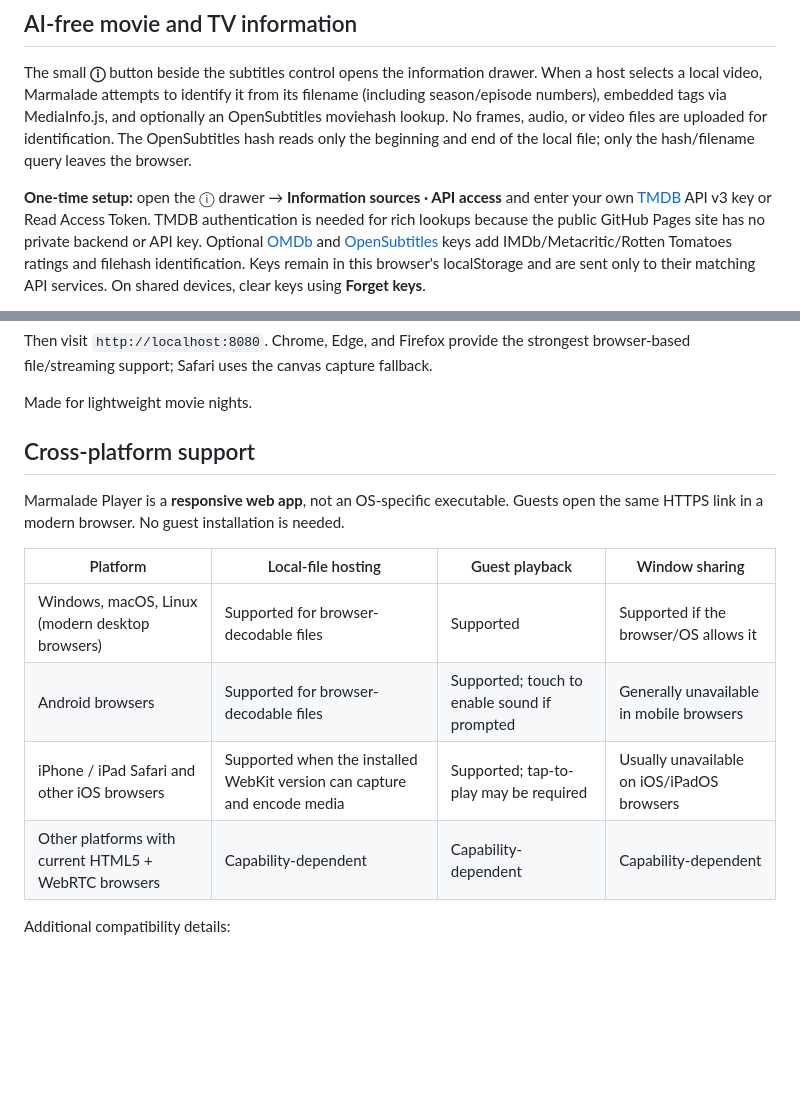
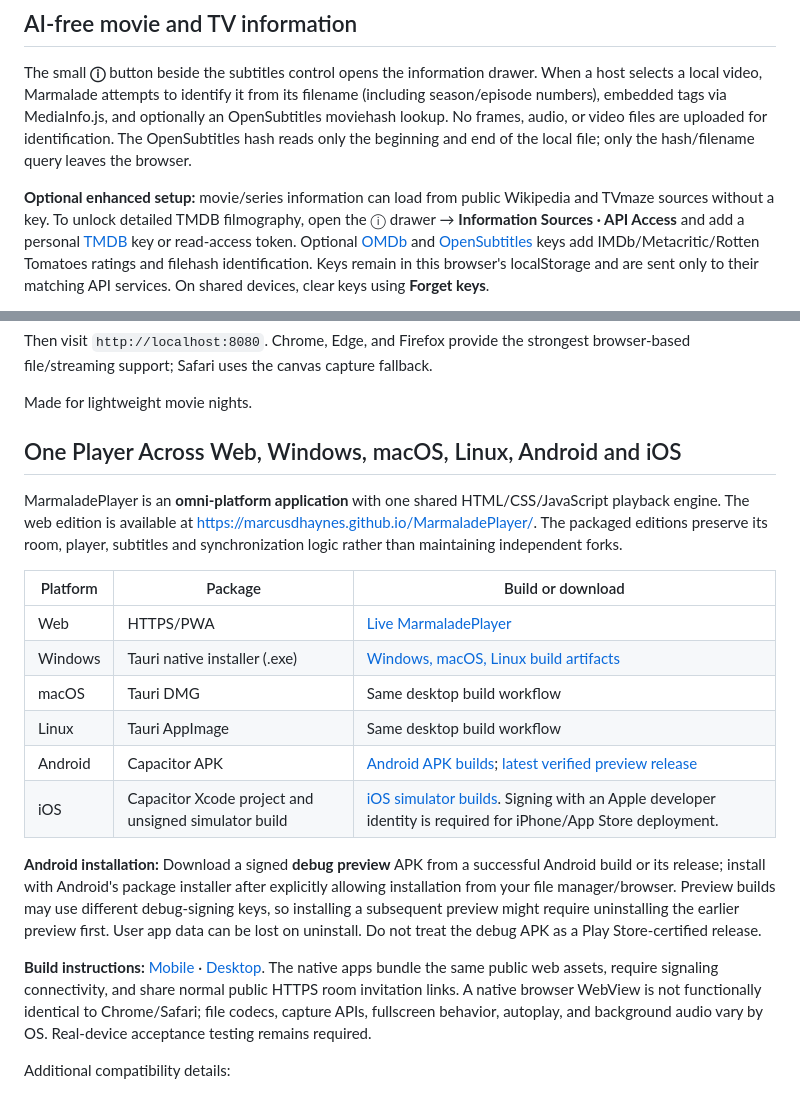
Before and after one commit to marcusdhaynes/MarmaladePlayer, a Markdown page: README.md, 2 parts joined by grey strips. Rendered like a GitHub page; blank space fills up the shorter version.

Commit message:
Document unified Web Windows macOS Linux Android iOS support and verified native build links

```diff
--- a/README.md
+++ b/README.md
@@ -47,10 +47,7 @@ optionally an OpenSubtitles moviehash lookup. No frames, audio, or video files
 are uploaded for identification. The OpenSubtitles hash reads only the beginning
 and end of the local file; only the hash/filename query leaves the browser.
 
-**One-time setup:** open the ⓘ drawer → **Information sources · API access** and
-enter your own [TMDB](https://www.themoviedb.org/settings/api) API v3 key or
-Read Access Token. TMDB authentication is needed for rich lookups because the
-public GitHub Pages site has no private backend or API key. Optional
+**Optional enhanced setup:** movie/series information can load from public Wikipedia and TVmaze sources without a key. To unlock detailed TMDB filmography, open the ⓘ drawer → **Information Sources · API Access** and add a personal [TMDB](https://www.themoviedb.org/settings/api) key or read-access token. Optional
 [OMDb](https://www.omdbapi.com/apikey.aspx) and
 [OpenSubtitles](https://www.opensubtitles.com/en/consumers) keys add
 IMDb/Metacritic/Rotten Tomatoes ratings and filehash identification.
@@ -85,16 +82,25 @@ Then visit `http://localhost:8080`. Chrome, Edge, and Firefox provide the strong
 
 Made for lightweight movie nights.
 
-## Cross-platform support
+## One Player Across Web, Windows, macOS, Linux, Android and iOS
 
-Marmalade Player is a **responsive web app**, not an OS-specific executable. Guests open the same HTTPS link in a modern browser. No guest installation is needed.
+MarmaladePlayer is an **omni-platform application** with one shared HTML/CSS/JavaScript playback engine. The web edition is available at
+[https://marcusdhaynes.github.io/MarmaladePlayer/](https://marcusdhaynes.github.io/MarmaladePlayer/).
+The packaged editions preserve its room, player, subtitles and synchronization logic rather than maintaining independent forks.
 
-| Platform | Local-file hosting | Guest playback | Window sharing |
-|---|---|---|---|
-| Windows, macOS, Linux (modern desktop browsers) | Supported for browser-decodable files | Supported | Supported if the browser/OS allows it |
-| Android browsers | Supported for browser-decodable files | Supported; touch to enable sound if prompted | Generally unavailable in mobile browsers |
-| iPhone / iPad Safari and other iOS browsers | Supported when the installed WebKit version can capture and encode media | Supported; tap-to-play may be required | Usually unavailable on iOS/iPadOS browsers |
-| Other platforms with current HTML5 + WebRTC browsers | Capability-dependent | Capability-dependent | Capability-dependent |
+| Platform | Package | Build or download |
+|---|---|---|
+| Web | HTTPS/PWA | [Live MarmaladePlayer](https://marcusdhaynes.github.io/MarmaladePlayer/) |
+| Windows | Tauri native installer (.exe) | [Windows, macOS, Linux build artifacts](https://github.com/marcusdhaynes/MarmaladePlayer/actions/workflows/desktop-native.yml) |
+| macOS | Tauri DMG | Same desktop build workflow |
+| Linux | Tauri AppImage | Same desktop build workflow |
+| Android | Capacitor APK | [Android APK builds](https://github.com/marcusdhaynes/MarmaladePlayer/actions/workflows/android-apk.yml); [latest verified preview release](https://github.com/marcusdhaynes/MarmaladePlayer/releases) |
+| iOS | Capacitor Xcode project and unsigned simulator build | [iOS simulator builds](https://github.com/marcusdhaynes/MarmaladePlayer/actions/workflows/ios-native.yml). Signing with an Apple developer identity is required for iPhone/App Store deployment. |
+
+**Android installation:** Download a signed **debug preview** APK from a successful Android build or its release; install with Android's package installer after explicitly allowing installation from your file manager/browser. Preview builds may use different debug-signing keys, so installing a subsequent preview might require uninstalling the earlier preview first. User app data can be lost on uninstall. Do not treat the debug APK as a Play Store-certified release.
+
+**Build instructions:** [Mobile](mobile/README.md) · [Desktop](desktop/README.md).
+The native apps bundle the same public web assets, require signaling connectivity, and share normal public HTTPS room invitation links. A native browser WebView is not functionally identical to Chrome/Safari; file codecs, capture APIs, fullscreen behavior, autoplay, and background audio vary by OS. Real-device acceptance testing remains required.
 
 Additional compatibility details:
 
```
